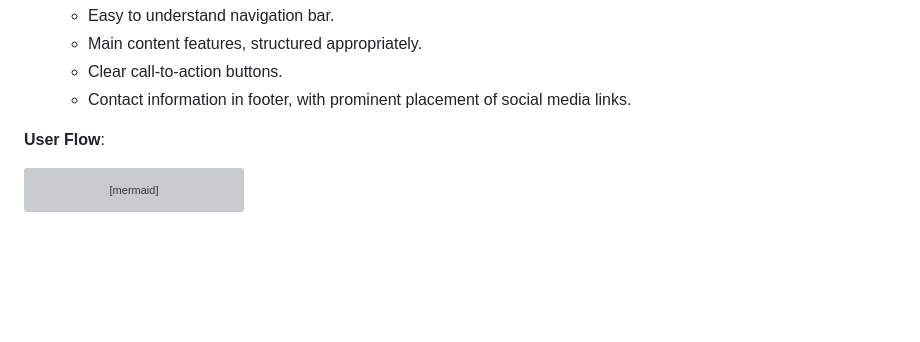
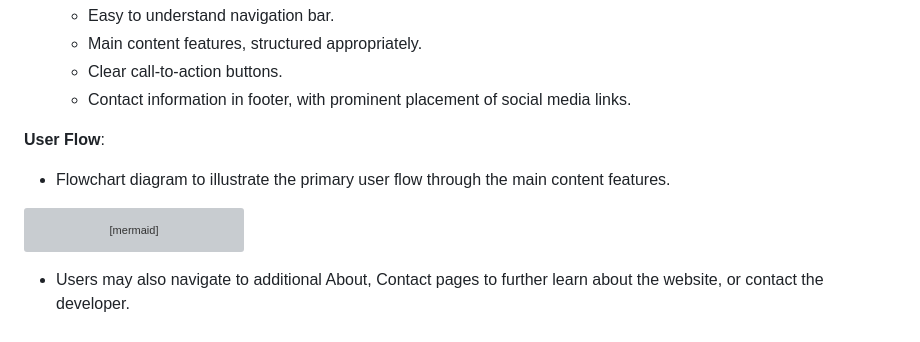
Before and after one commit to SADGHOBLIN/celestialog-m2, a Markdown page: README.md, the part around the change. Rendered like a GitHub page; blank space fills up the shorter version; grey boxes are pictures that could not be loaded.

Commit message:
Adjust flowchart in UX structure plane section

````diff
--- a/README.md
+++ b/README.md
@@ -66,6 +66,7 @@
     - Contact information in footer, with prominent placement of social media links.
 
 **User Flow**:
+- Flowchart diagram to illustrate the primary user flow through the main content features.
 ```mermaid
 flowchart TD
     A{{Celestialog}} --> Aa[[Home Page]]
@@ -92,3 +93,4 @@ flowchart TD
     Fb --> E
     Fa <--> F
 ```
+- Users may also navigate to additional About, Contact pages to further learn about the website, or contact the developer.
````
